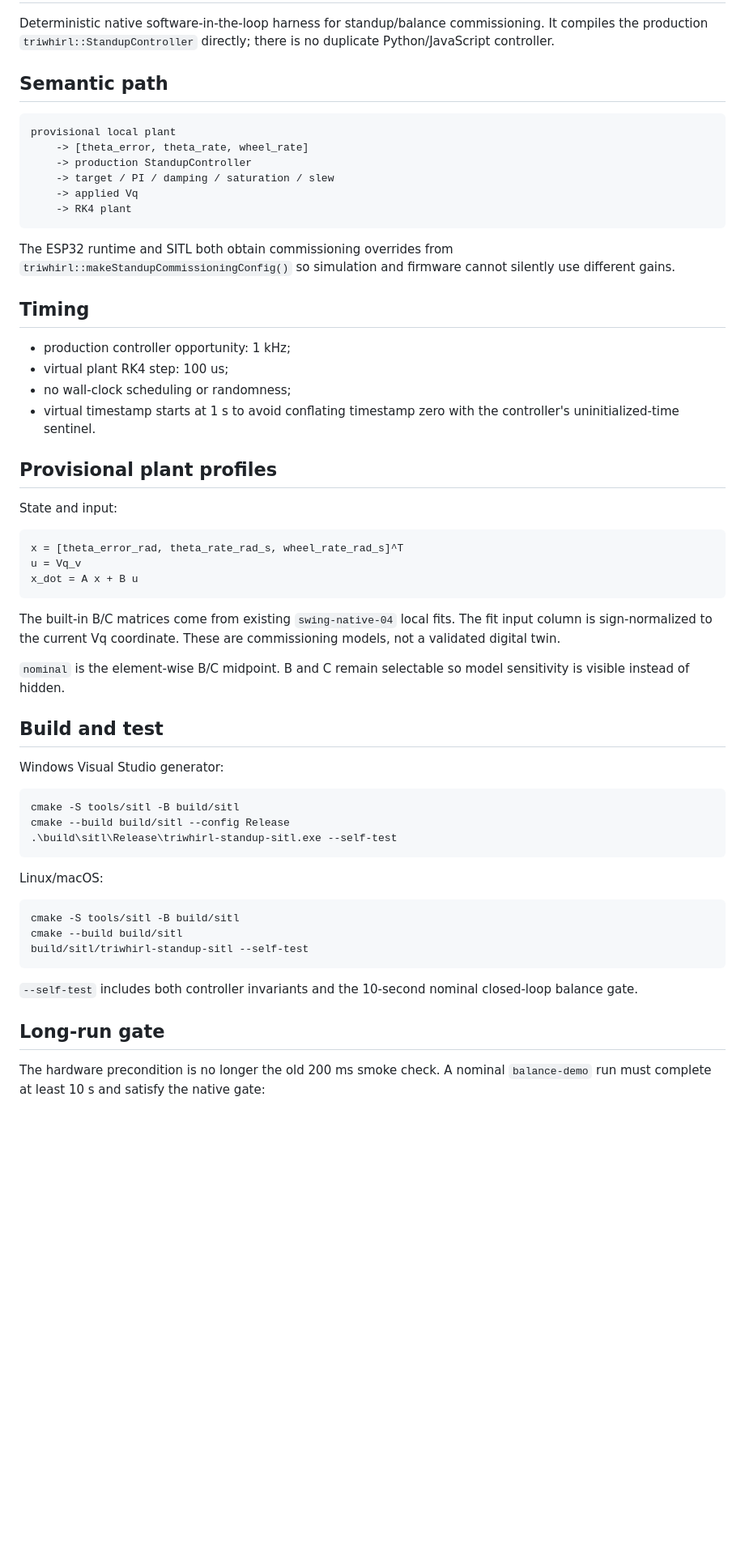
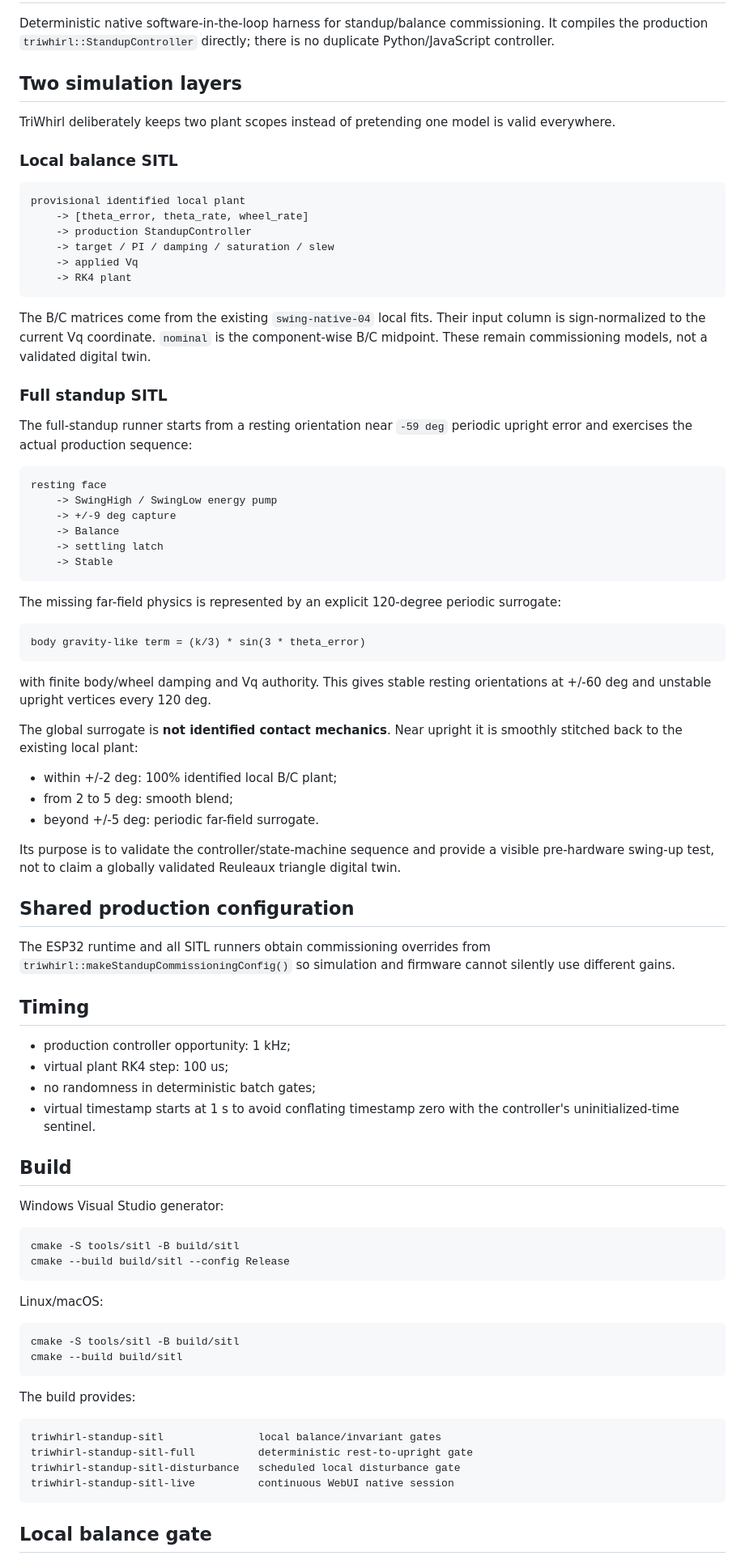
Before and after one commit to cctsao1008/triwhirl, a Markdown page: tools/sitl/README.md, the part around one of its changes. Shown at 81% size. GitHub-like rendering; blank space fills up the shorter version.

Commit message:
Document full swing-up SITL model boundary (#36)

````diff
--- a/tools/sitl/README.md
+++ b/tools/sitl/README.md
@@ -4,10 +4,15 @@ Deterministic native software-in-the-loop harness for standup/balance
 commissioning. It compiles the production `triwhirl::StandupController`
 directly; there is no duplicate Python/JavaScript controller.
 
-## Semantic path
+## Two simulation layers
+
+TriWhirl deliberately keeps two plant scopes instead of pretending one model is
+valid everywhere.
+
+### Local balance SITL
 
 ```text
-provisional local plant
+provisional identified local plant
     -> [theta_error, theta_rate, wheel_rate]
     -> production StandupController
     -> target / PI / damping / saturation / slew
@@ -15,7 +20,49 @@ provisional local plant
     -> RK4 plant
 ```
 
-The ESP32 runtime and SITL both obtain commissioning overrides from
+The B/C matrices come from the existing `swing-native-04` local fits. Their input
+column is sign-normalized to the current Vq coordinate. `nominal` is the
+component-wise B/C midpoint. These remain commissioning models, not a validated
+digital twin.
+
+### Full standup SITL
+
+The full-standup runner starts from a resting orientation near `-59 deg` periodic
+upright error and exercises the actual production sequence:
+
+```text
+resting face
+    -> SwingHigh / SwingLow energy pump
+    -> +/-9 deg capture
+    -> Balance
+    -> settling latch
+    -> Stable
+```
+
+The missing far-field physics is represented by an explicit 120-degree periodic
+surrogate:
+
+```text
+body gravity-like term = (k/3) * sin(3 * theta_error)
+```
+
+with finite body/wheel damping and Vq authority. This gives stable resting
+orientations at +/-60 deg and unstable upright vertices every 120 deg.
+
+The global surrogate is **not identified contact mechanics**. Near upright it is
+smoothly stitched back to the existing local plant:
+
+- within +/-2 deg: 100% identified local B/C plant;
+- from 2 to 5 deg: smooth blend;
+- beyond +/-5 deg: periodic far-field surrogate.
+
+Its purpose is to validate the controller/state-machine sequence and provide a
+visible pre-hardware swing-up test, not to claim a globally validated Reuleaux
+triangle digital twin.
+
+## Shared production configuration
+
+The ESP32 runtime and all SITL runners obtain commissioning overrides from
 `triwhirl::makeStandupCommissioningConfig()` so simulation and firmware cannot
 silently use different gains.
 
@@ -23,35 +70,17 @@ silently use different gains.
 
 - production controller opportunity: 1 kHz;
 - virtual plant RK4 step: 100 us;
-- no wall-clock scheduling or randomness;
+- no randomness in deterministic batch gates;
 - virtual timestamp starts at 1 s to avoid conflating timestamp zero with the
   controller's uninitialized-time sentinel.
 
-## Provisional plant profiles
-
-State and input:
-
-```text
-x = [theta_error_rad, theta_rate_rad_s, wheel_rate_rad_s]^T
-u = Vq_v
-x_dot = A x + B u
-```
-
-The built-in B/C matrices come from existing `swing-native-04` local fits. The
-fit input column is sign-normalized to the current Vq coordinate. These are
-commissioning models, not a validated digital twin.
-
-`nominal` is the element-wise B/C midpoint. B and C remain selectable so model
-sensitivity is visible instead of hidden.
-
-## Build and test
+## Build
 
 Windows Visual Studio generator:
 
 ```powershell
 cmake -S tools/sitl -B build/sitl
 cmake --build build/sitl --config Release
-.\build\sitl\Release\triwhirl-standup-sitl.exe --self-test
 ```
 
 Linux/macOS:
@@ -59,14 +88,16 @@ Linux/macOS:
 ```bash
 cmake -S tools/sitl -B build/sitl
 cmake --build build/sitl
-build/sitl/triwhirl-standup-sitl --self-test
 ```
 
-`--self-test` includes both controller invariants and the 10-second nominal
-closed-loop balance gate.
+The build provides:
 
-## Long-run gate
+```text
+triwhirl-standup-sitl               local balance/invariant gates
+triwhirl-standup-sitl-full          deterministic rest-to-upright gate
+triwhirl-standup-sitl-disturbance   scheduled local disturbance gate
+triwhirl-standup-sitl-live          continuous WebUI native session
+```
 
-The hardware precondition is no longer the old 200 ms smoke check. A nominal
-`balance-demo` run must complete at least 10 s and satisfy the native gate:
+## Local balance gate
 
````
Also changed, not shown: other parts of tools/sitl/README.md (+35 -31 lines).
